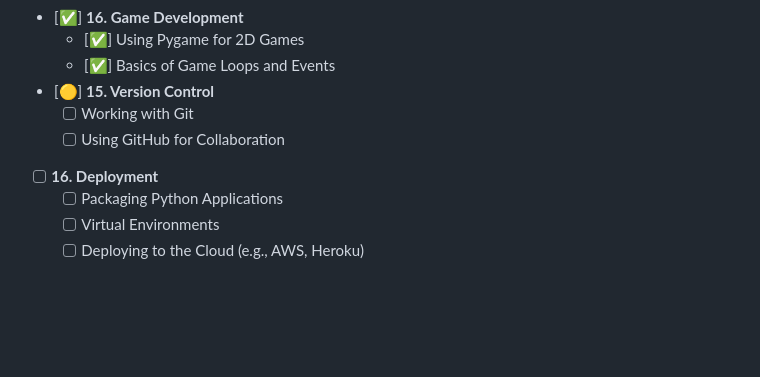
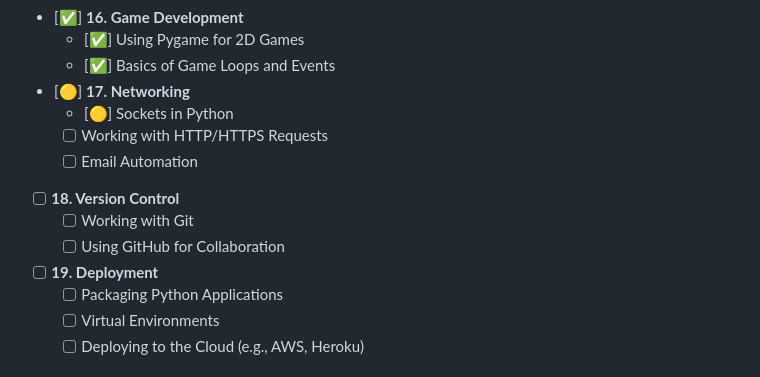
Before and after one commit to Someone-anon-coder/Python, a Markdown page: ReadMe.md, the part around the change. GitHub-like rendering; blank space fills up the shorter version.

```diff
--- a/ReadMe.md
+++ b/ReadMe.md
@@ -87,10 +87,14 @@ Below is the list of topics that I plan to cover, categorized from beginner to a
 - [✅] **16. Game Development**
   - [✅] Using Pygame for 2D Games
   - [✅] Basics of Game Loops and Events
-- [🟡] **15. Version Control**
+- [🟡] **17. Networking**
+  - [🟡] Sockets in Python
+  - [ ] Working with HTTP/HTTPS Requests
+  - [ ] Email Automation
+- [ ] **18. Version Control**
   - [ ] Working with Git
   - [ ] Using GitHub for Collaboration
-- [ ] **16. Deployment**
+- [ ] **19. Deployment**
   - [ ] Packaging Python Applications
   - [ ] Virtual Environments
   - [ ] Deploying to the Cloud (e.g., AWS, Heroku)
```
